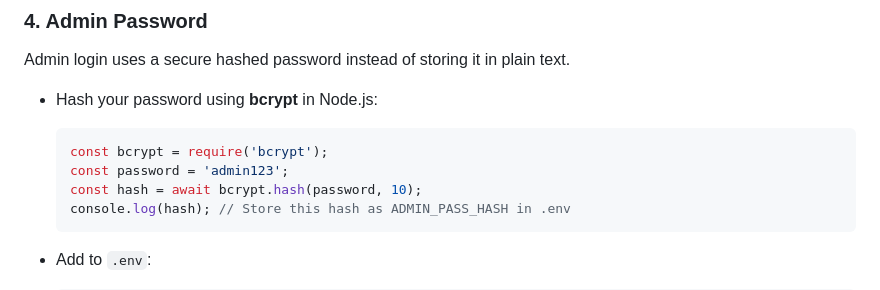
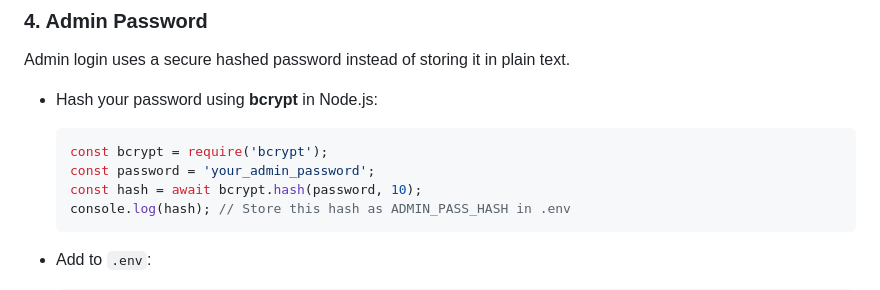
Before and after one commit to kjeevang1/Municipality-Services-Portal, a Markdown page: README.md, the part around the change. GitHub-like rendering.

````diff
--- a/README.md
+++ b/README.md
@@ -96,7 +96,7 @@ Admin login uses a secure hashed password instead of storing it in plain text.
 
   ```javascript
   const bcrypt = require('bcrypt');
-  const password = 'admin123';
+  const password = 'your_admin_password';
   const hash = await bcrypt.hash(password, 10);
   console.log(hash); // Store this hash as ADMIN_PASS_HASH in .env
   ```
````
